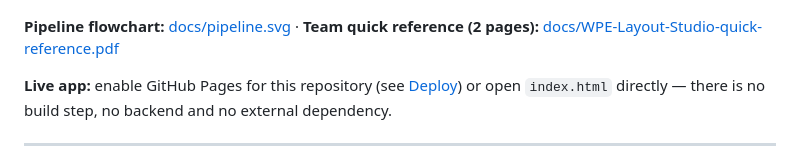
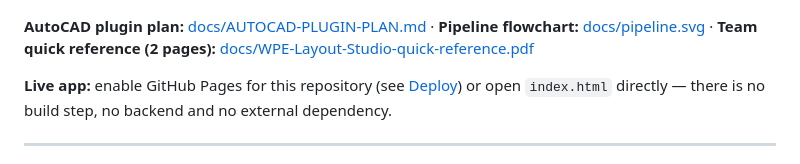
Before and after one commit to mr-snake-mr/wpe-layout-studio, a Markdown page: README.md, the part around the change. Drawn GitHub-style.

```diff
--- a/README.md
+++ b/README.md
@@ -8,7 +8,7 @@ travel short — instead of iterating manually.
 
 ![WPE Layout Studio — Station 2, five robots, 26 × 13 m hall, all eight rules passing](docs/preview.png)
 
-**Pipeline flowchart:** [docs/pipeline.svg](docs/pipeline.svg)  ·  **Team quick reference (2 pages):** [docs/WPE-Layout-Studio-quick-reference.pdf](docs/WPE-Layout-Studio-quick-reference.pdf)
+**AutoCAD plugin plan:** [docs/AUTOCAD-PLUGIN-PLAN.md](docs/AUTOCAD-PLUGIN-PLAN.md)  ·  **Pipeline flowchart:** [docs/pipeline.svg](docs/pipeline.svg)  ·  **Team quick reference (2 pages):** [docs/WPE-Layout-Studio-quick-reference.pdf](docs/WPE-Layout-Studio-quick-reference.pdf)
 
 **Live app:** enable GitHub Pages for this repository (see [Deploy](#deploy)) or open `index.html` directly — there is
 no build step, no backend and no external dependency.
```
Also changed, not shown: docs/AUTOCAD-PLUGIN-PLAN.md (added, +91 -0 lines).
